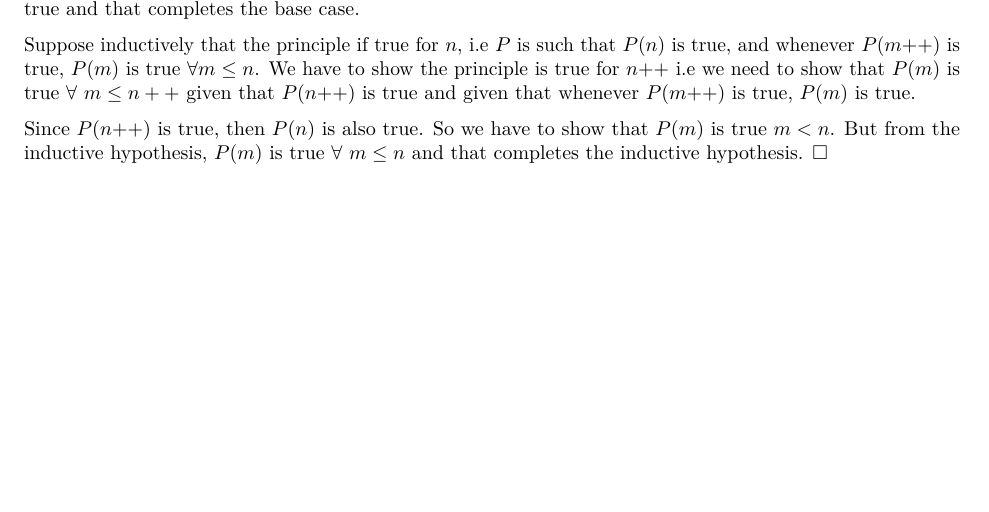
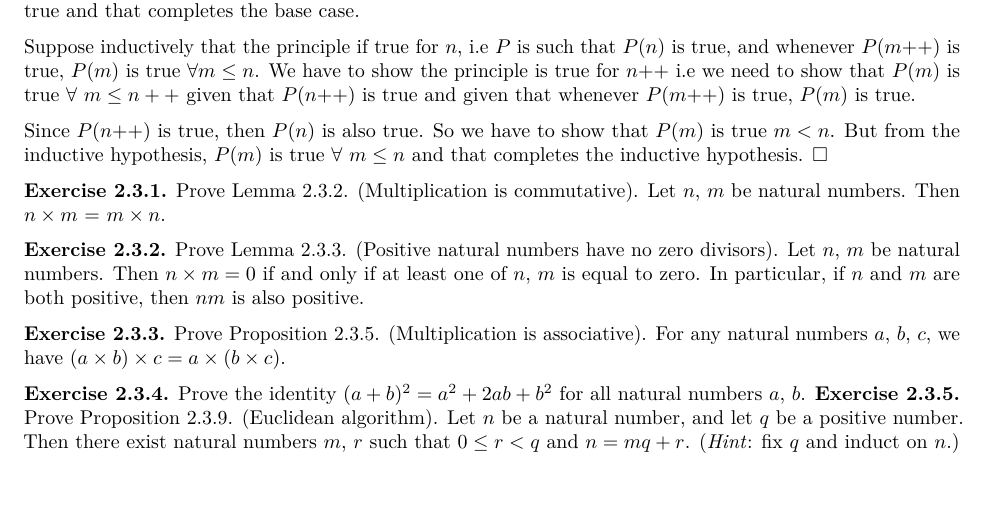
Before and after one commit to otsegun/tao_analysis, an R Markdown document (solution.Rmd): part of page 3 of 3, cut so that both start at the same text. Rendered offline with R 4.5, knitr and Pandoc, then LaTeX, with nearby package versions.

Commit message:
prep-ing for second part of chap2

```diff
--- a/solution.Rmd
+++ b/solution.Rmd
@@ -129,3 +129,13 @@ apply induction to the variable $n$.)
 Suppose inductively that the principle if true for $n$, i.e $P$ is such that $P(n)$ is true, and whenever $P(m{++})$ is true, $P(m)$ is true $\forall m\le n$. We have to show the principle is true for $n{++}$ i.e we need to show that $P(m)$ is true $\forall\ m\le n++$ given that $P(n{++})$ is true and given that whenever $P(m{++})$ is true, $P(m)$ is true.
 
 Since $P(n{++})$ is true, then $P(n)$ is also true. So we have to show that $P(m)$ is true $m<n$. But from the inductive hypothesis, $P(m)$ is true $\forall$ $m\le n$ and that completes the inductive hypothesis. $\square$
+
+
+**Exercise 2.3.1.** Prove Lemma 2.3.2. (Multiplication is commutative). Let $n$, $m$ be natural numbers. Then $n \times m$ = $m \times n$.
+
+**Exercise 2.3.2.** Prove Lemma 2.3.3. (Positive natural numbers have no zero divisors). Let $n$, $m$ be natural numbers. Then $n \times m = 0$ if and only if at least one of $n$, $m$ is equal to zero. In particular, if $n$ and $m$ are both positive, then $nm$ is also positive.
+
+**Exercise 2.3.3.** Prove Proposition 2.3.5. (Multiplication is associative). For any natural numbers $a$, $b$, $c$, we have $(a \times b) \times c = a \times (b \times c)$.
+
+**Exercise 2.3.4.** Prove the identity $(a + b)^2 = a^2 + 2ab + b^2$ for all natural numbers $a$, $b$.
+**Exercise 2.3.5.** Prove Proposition 2.3.9. (Euclidean algorithm). Let $n$ be a natural number, and let $q$ be a positive number. Then there exist natural numbers $m$, $r$ such that $0 \le r < q$ and $n = mq + r$. (*Hint*: fix $q$ and induct on $n$.)
```
Also changed, not shown: solution.pdf (added).
